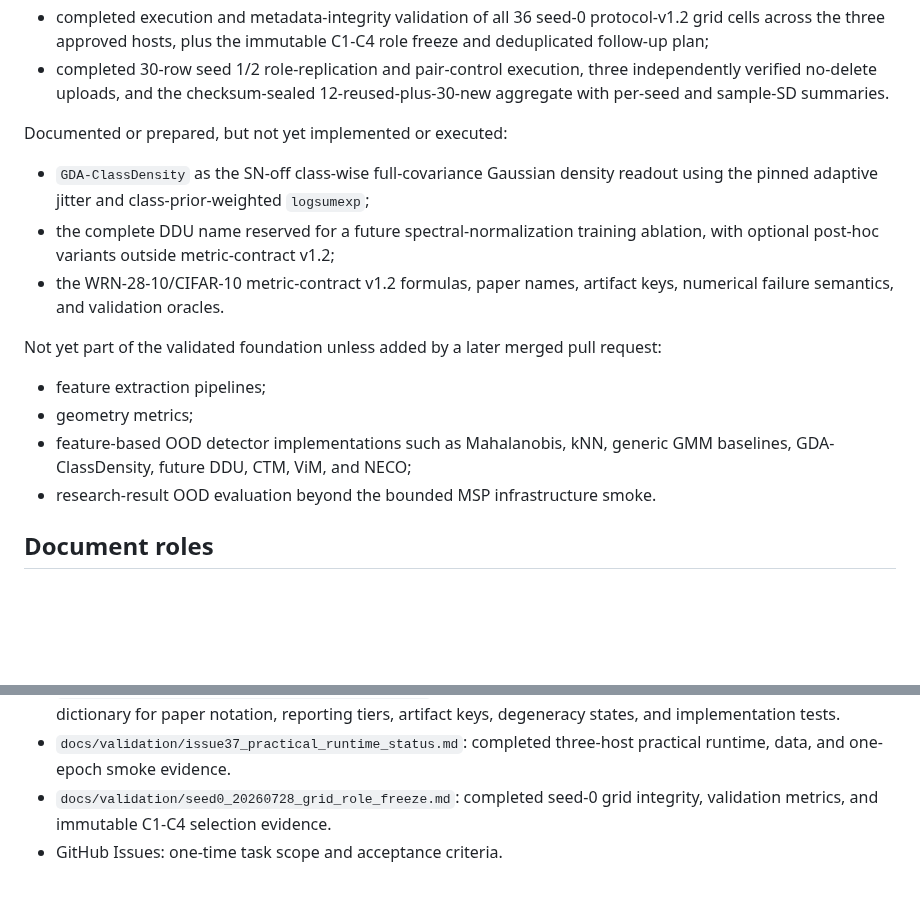
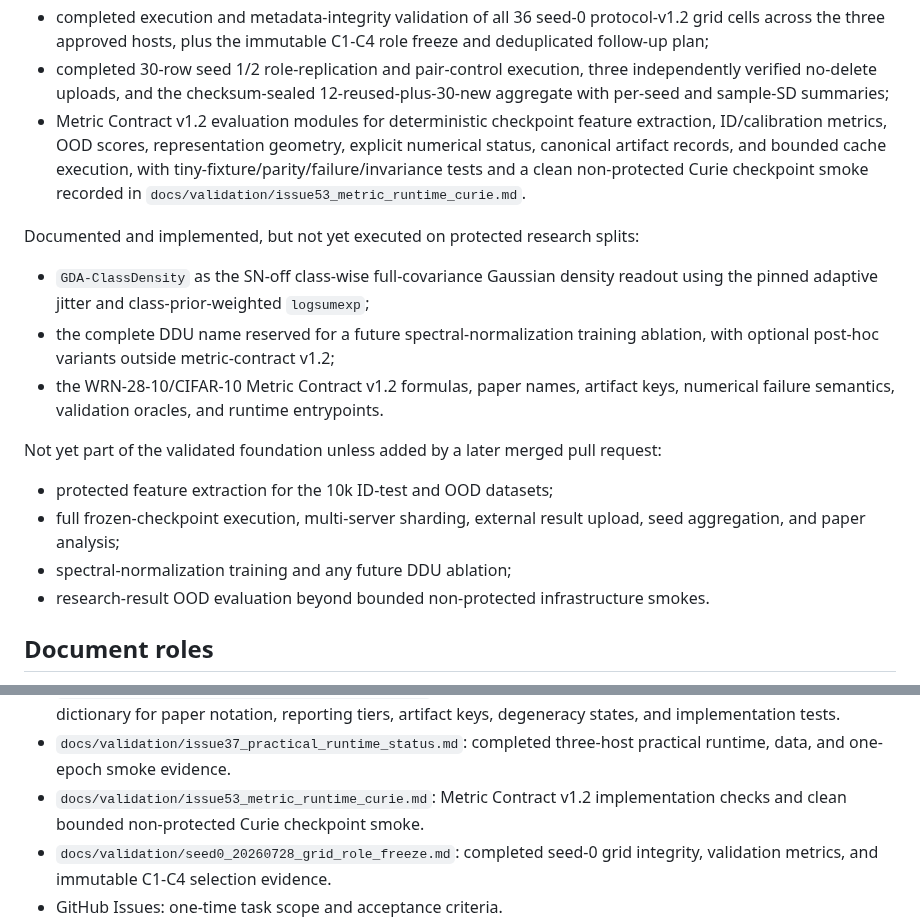
Before and after one commit to contra333/2026-_0707, a Markdown page: docs/PROJECT_CONTEXT.md, 2 parts joined by grey strips. Rendered like a GitHub page; blank space fills up the shorter version.

```diff
--- a/docs/PROJECT_CONTEXT.md
+++ b/docs/PROJECT_CONTEXT.md
@@ -58,24 +58,31 @@ Implemented foundation:
   C1-C4 role freeze and deduplicated follow-up plan;
 - completed 30-row seed 1/2 role-replication and pair-control execution,
   three independently verified no-delete uploads, and the checksum-sealed
-  12-reused-plus-30-new aggregate with per-seed and sample-SD summaries.
+  12-reused-plus-30-new aggregate with per-seed and sample-SD summaries;
+- Metric Contract v1.2 evaluation modules for deterministic checkpoint feature
+  extraction, ID/calibration metrics, OOD scores, representation geometry,
+  explicit numerical status, canonical artifact records, and bounded cache
+  execution, with tiny-fixture/parity/failure/invariance tests and a clean
+  non-protected Curie checkpoint smoke recorded in
+  `docs/validation/issue53_metric_runtime_curie.md`.
 
-Documented or prepared, but not yet implemented or executed:
+Documented and implemented, but not yet executed on protected research splits:
 
 - `GDA-ClassDensity` as the SN-off class-wise full-covariance Gaussian density
   readout using the pinned adaptive jitter and class-prior-weighted `logsumexp`;
 - the complete DDU name reserved for a future spectral-normalization training
   ablation, with optional post-hoc variants outside metric-contract v1.2;
-- the WRN-28-10/CIFAR-10 metric-contract v1.2 formulas, paper names, artifact
-  keys, numerical failure semantics, and validation oracles.
+- the WRN-28-10/CIFAR-10 Metric Contract v1.2 formulas, paper names, artifact
+  keys, numerical failure semantics, validation oracles, and runtime entrypoints.
 
 Not yet part of the validated foundation unless added by a later merged pull request:
 
-- feature extraction pipelines;
-- geometry metrics;
-- feature-based OOD detector implementations such as Mahalanobis, kNN, generic
-  GMM baselines, GDA-ClassDensity, future DDU, CTM, ViM, and NECO;
-- research-result OOD evaluation beyond the bounded MSP infrastructure smoke.
+- protected feature extraction for the 10k ID-test and OOD datasets;
+- full frozen-checkpoint execution, multi-server sharding, external result
+  upload, seed aggregation, and paper analysis;
+- spectral-normalization training and any future DDU ablation;
+- research-result OOD evaluation beyond bounded non-protected infrastructure
+  smokes.
 
 ## Document roles
 
@@ -101,6 +108,8 @@ Not yet part of the validated foundation unless added by a later merged pull req
   reporting tiers, artifact keys, degeneracy states, and implementation tests.
 - `docs/validation/issue37_practical_runtime_status.md`: completed three-host
   practical runtime, data, and one-epoch smoke evidence.
+- `docs/validation/issue53_metric_runtime_curie.md`: Metric Contract v1.2
+  implementation checks and clean bounded non-protected Curie checkpoint smoke.
 - `docs/validation/seed0_20260728_grid_role_freeze.md`: completed seed-0 grid
   integrity, validation metrics, and immutable C1-C4 selection evidence.
 - GitHub Issues: one-time task scope and acceptance criteria.
```
Also changed, not shown: docs/STATUS.md (+37 -21 lines), docs/validation/issue53_metric_runtime_curie.md (added, +178 -0 lines).
